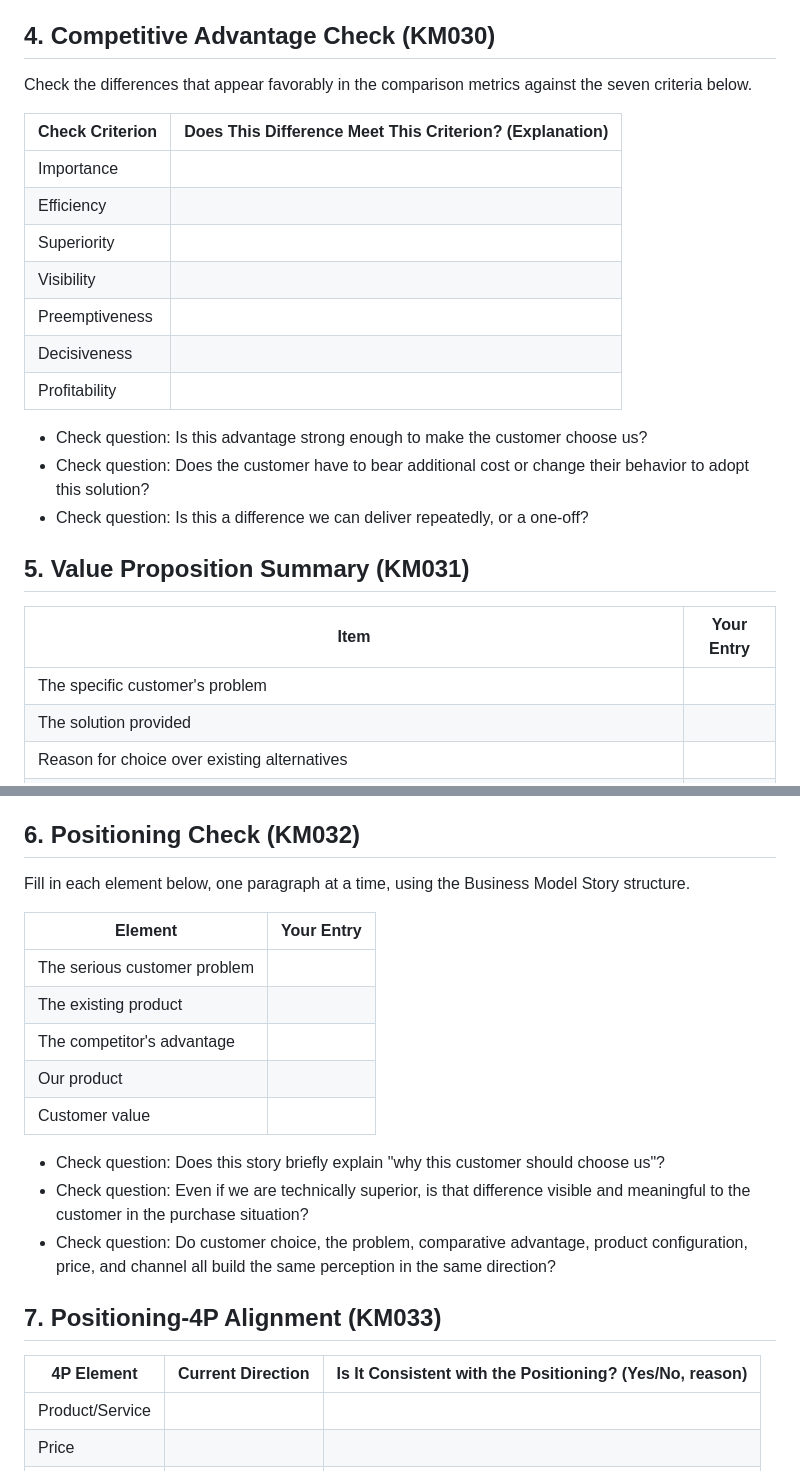
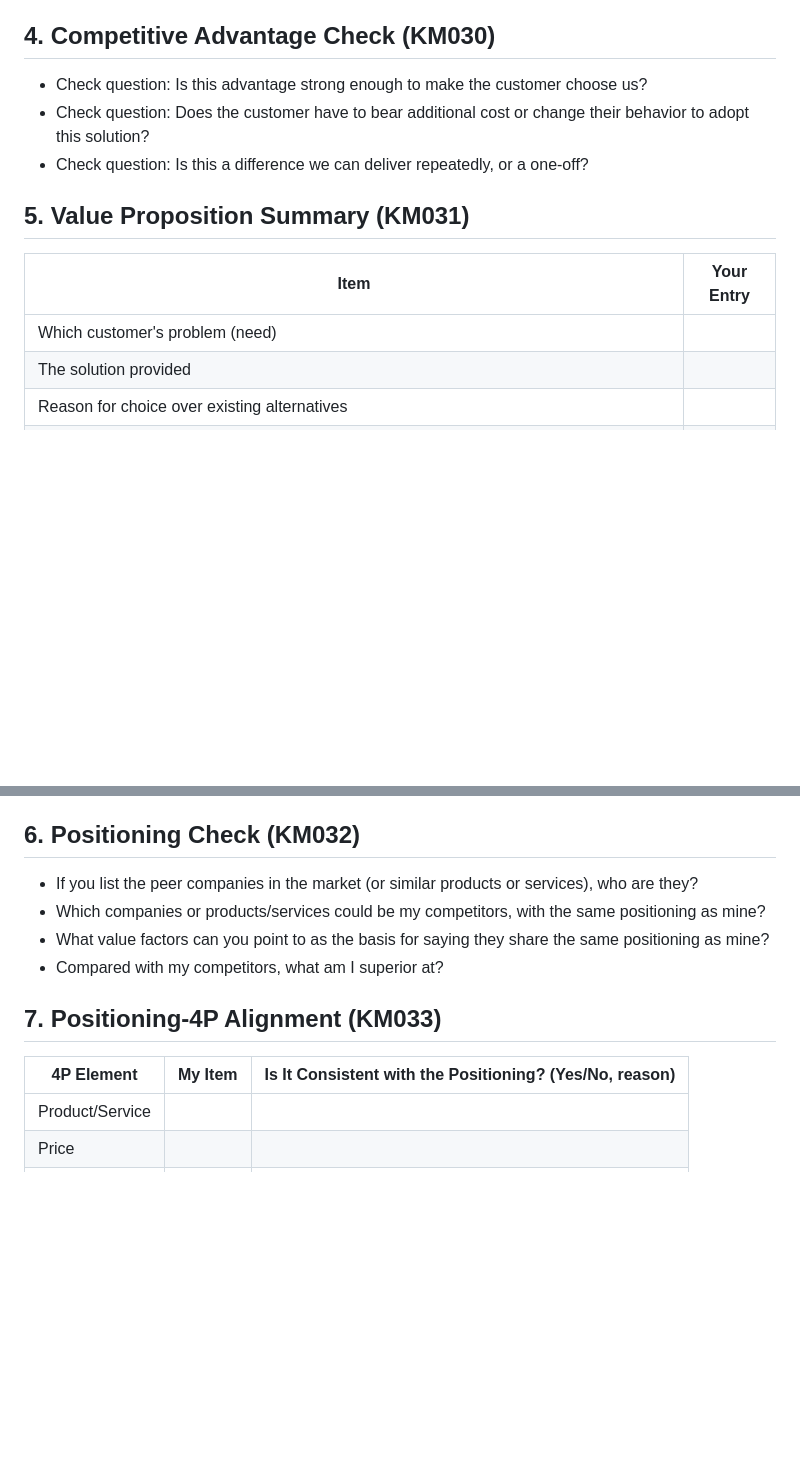
Before and after one commit to victory3217-bot/business-planning-handbook, a Markdown page: en/manual/CH04-worksheet.md, 2 parts joined by grey strips. Drawn GitHub-style; blank space fills up the shorter version.

Commit message:
docs: revise CH04 worksheet questions (ko/en)
Co-Authored-By: Claude Sonnet 5.5 <noreply@anthropic.com>

```diff
--- a/en/manual/CH04-worksheet.md
+++ b/en/manual/CH04-worksheet.md
@@ -46,18 +46,6 @@ Itemize the criteria the customer actually uses when comparing us against the co
 
 ## 4. Competitive Advantage Check (KM030)
 
-Check the differences that appear favorably in the comparison metrics against the seven criteria below.
-
-| Check Criterion | Does This Difference Meet This Criterion? (Explanation) |
-|---|---|
-| Importance | |
-| Efficiency | |
-| Superiority | |
-| Visibility | |
-| Preemptiveness | |
-| Decisiveness | |
-| Profitability | |
-
 - Check question: Is this advantage strong enough to make the customer choose us?
 - Check question: Does the customer have to bear additional cost or change their behavior to adopt this solution?
 - Check question: Is this a difference we can deliver repeatedly, or a one-off?
@@ -66,7 +54,7 @@ Check the differences that appear favorably in the comparison metrics against th
 
 | Item | Your Entry |
 |---|---|
-| The specific customer's problem | |
+| Which customer's problem (need) | |
 | The solution provided | |
 | Reason for choice over existing alternatives | |
 | Type of transaction relationship (B2C / B2B / B2G) | |
@@ -77,23 +65,14 @@ Check the differences that appear favorably in the comparison metrics against th
 
 ## 6. Positioning Check (KM032)
 
-Fill in each element below, one paragraph at a time, using the Business Model Story structure.
-
-| Element | Your Entry |
-|---|---|
-| The serious customer problem | |
-| The existing product | |
-| The competitor's advantage | |
-| Our product | |
-| Customer value | |
-
-- Check question: Does this story briefly explain "why this customer should choose us"?
-- Check question: Even if we are technically superior, is that difference visible and meaningful to the customer in the purchase situation?
-- Check question: Do customer choice, the problem, comparative advantage, product configuration, price, and channel all build the same perception in the same direction?
+- If you list the peer companies in the market (or similar products or services), who are they?
+- Which companies or products/services could be my competitors, with the same positioning as mine?
+- What value factors can you point to as the basis for saying they share the same positioning as mine?
+- Compared with my competitors, what am I superior at?
 
 ## 7. Positioning-4P Alignment (KM033)
 
-| 4P Element | Current Direction | Is It Consistent with the Positioning? (Yes/No, reason) |
+| 4P Element | My Item | Is It Consistent with the Positioning? (Yes/No, reason) |
 |---|---|---|
 | Product/Service | | |
 | Price | | |
```
Also changed, not shown: ko/manual/CH04-worksheet.md (+6 -27 lines).
